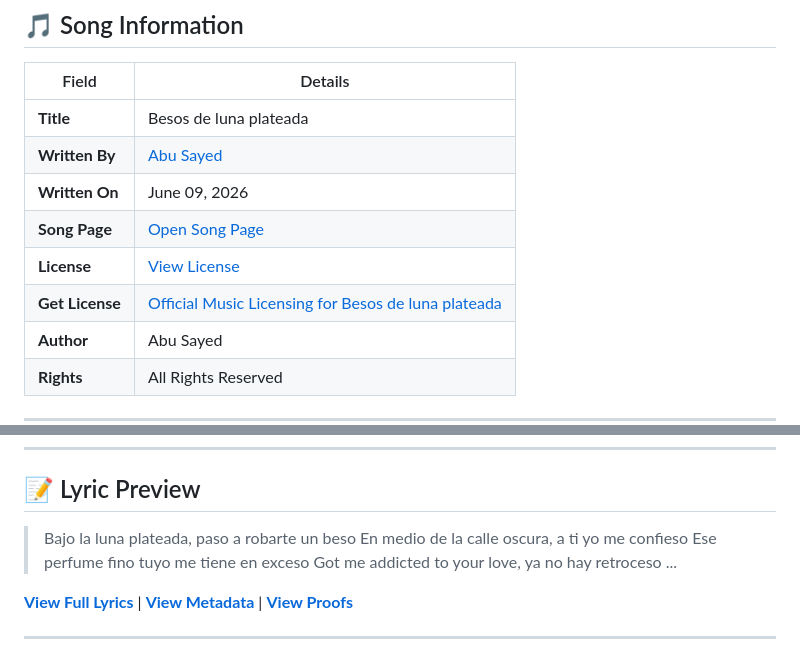
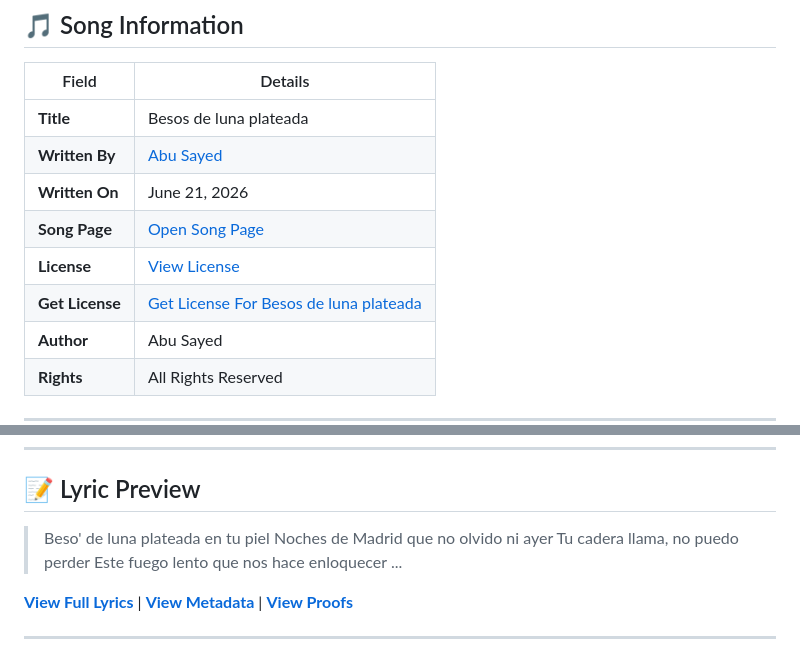
Before and after one commit to ImAbuSayed/besos-de-luna-plateada, a Markdown page: README.md, 2 parts joined by grey strips. Rendered like a GitHub page.

Commit message:
docs: Update readme excerpt

```diff
--- a/README.md
+++ b/README.md
@@ -12,10 +12,10 @@
 |-------|---------|
 | **Title** | Besos de luna plateada |
 | **Written By** | [Abu Sayed](https://abusayed.com.bd/) |
-| **Written On** | June 09, 2026 |
+| **Written On** | June 21, 2026 |
 | **Song Page** | [Open Song Page](https://imabusayed.github.io/besos-de-luna-plateada/) |
 | **License** | [View License](./LICENSE.md) |
-| **Get License** | [Official Music Licensing for Besos de luna plateada](https://music.abusayed.com.bd/Licensing/?https://imabusayed.github.io/besos-de-luna-plateada/) |
+| **Get License** | [Get License For Besos de luna plateada](https://music.abusayed.com.bd/Licensing/?https://imabusayed.github.io/besos-de-luna-plateada/) |
 | **Author** | Abu Sayed |
 | **Rights** | All Rights Reserved |
 
@@ -32,10 +32,10 @@
 
 ## 📝 Lyric Preview
 
-> Bajo la luna plateada, paso a robarte un beso
-> En medio de la calle oscura, a ti yo me confieso
-> Ese perfume fino tuyo me tiene en exceso
-> Got me addicted to your love, ya no hay retroceso
+> Beso' de luna plateada en tu piel
+> Noches de Madrid que no olvido ni ayer
+> Tu cadera llama, no puedo perder
+> Este fuego lento que nos hace enloquecer
 > ...
 
 [**View Full Lyrics**](./lyrics.txt) | [**View Metadata**](./manifest.json) | [**View Proofs**](./hashes.txt)
```
